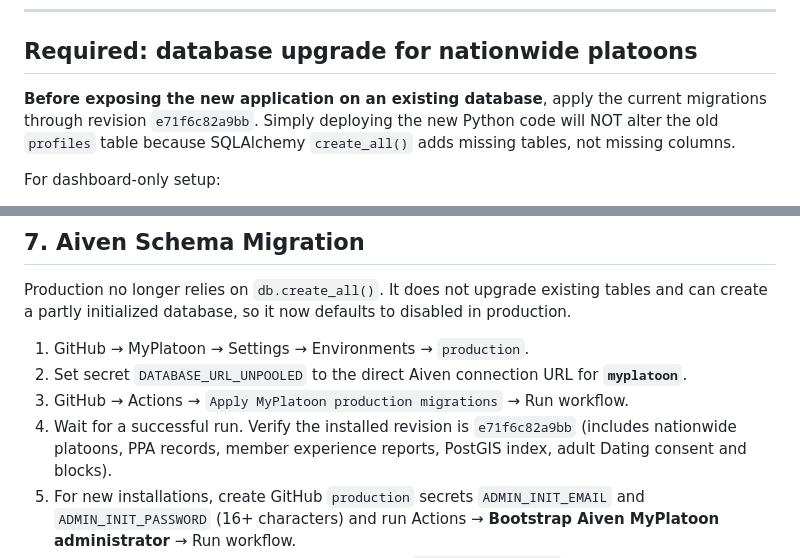
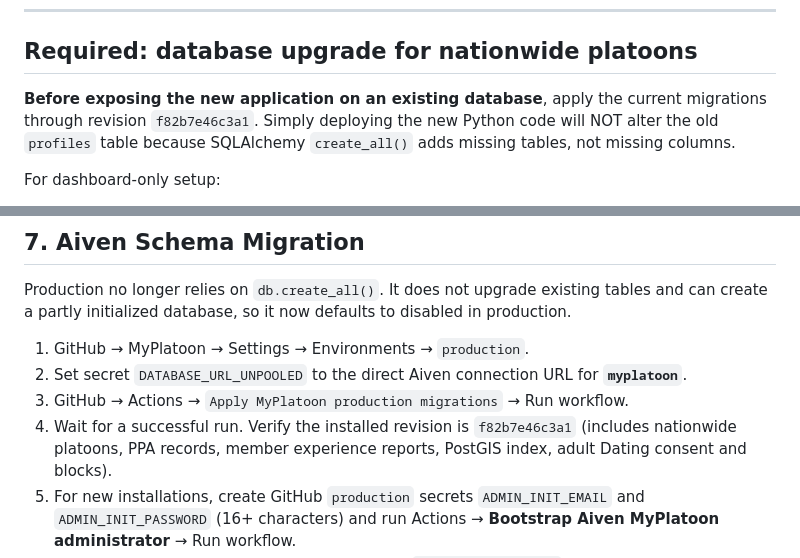
Before and after one commit to Simmyt3r/MyPlatoon, a Markdown page: DEPLOYMENT.md, 2 parts joined by grey strips. GitHub-like rendering.

Commit message:
docs(deploy): update Alembic head to gig-deal lifecycle migration f82b7e46c3a1

```diff
--- a/DEPLOYMENT.md
+++ b/DEPLOYMENT.md
@@ -13,7 +13,7 @@ This guide walks through deploying MyPlatoon, the nationwide NYSC community, to
 ## Required: database upgrade for nationwide platoons
 
 **Before exposing the new application on an existing database**, apply
-the current migrations through revision `e71f6c82a9bb`. Simply deploying the new Python code will NOT alter
+the current migrations through revision `f82b7e46c3a1`. Simply deploying the new Python code will NOT alter
 the old `profiles` table because SQLAlchemy `create_all()` adds missing
 tables, not missing columns.
 
@@ -140,7 +140,7 @@ defaults to disabled in production.
    for **`myplatoon`**.
 3. GitHub → Actions → `Apply MyPlatoon production migrations` → Run workflow.
 4. Wait for a successful run. Verify the installed revision is
-   `e71f6c82a9bb` (includes nationwide platoons, PPA records, member
+   `f82b7e46c3a1` (includes nationwide platoons, PPA records, member
    experience reports, PostGIS index, adult Dating consent and blocks).
 5. For new installations, create GitHub `production` secrets
    `ADMIN_INIT_EMAIL` and `ADMIN_INIT_PASSWORD` (16+ characters) and run
```
